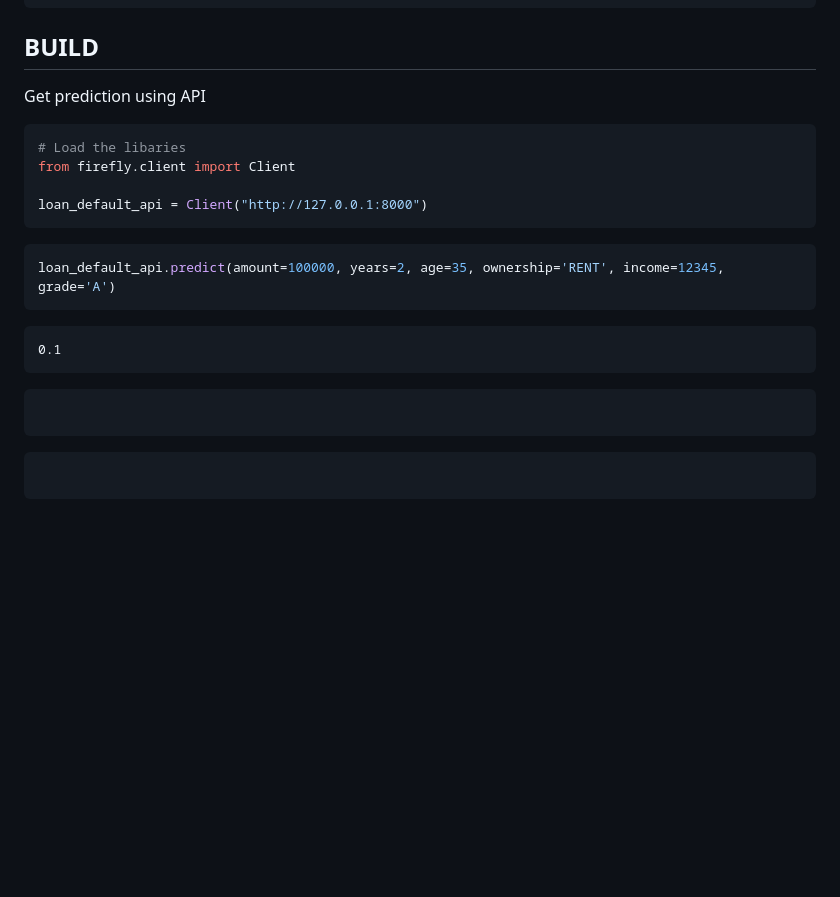
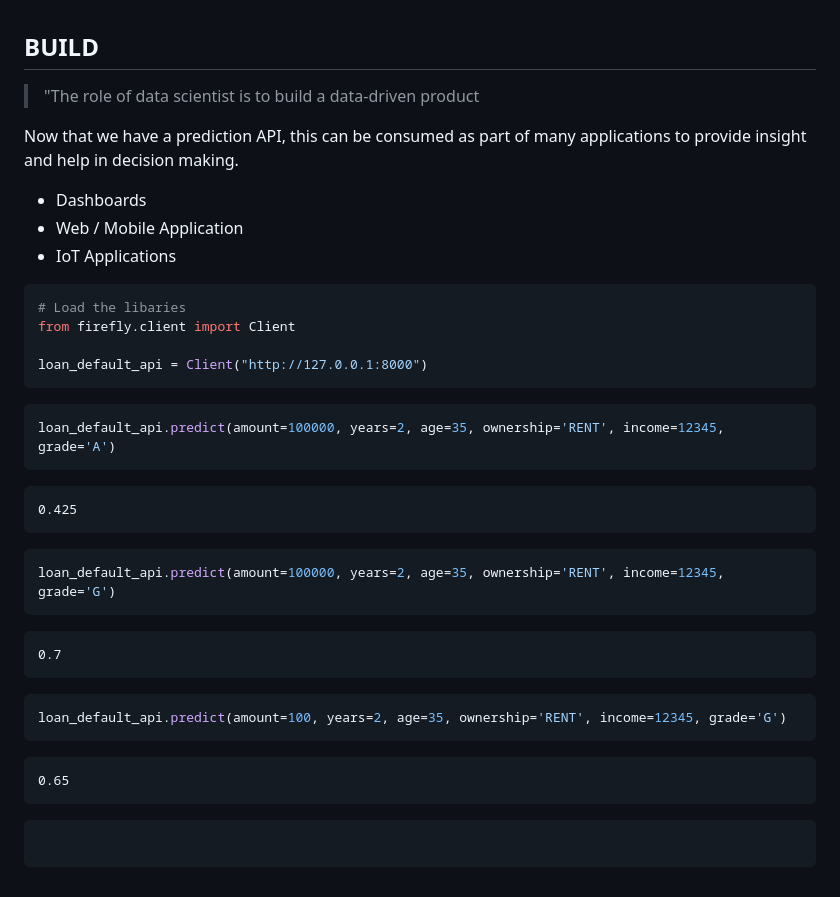
Before and after one commit to amitkaps/datascience, a Markdown page: notebook.md, the part around the change printed below. Drawn GitHub-style; blank space fills up the shorter version.

````diff
--- a/notebook.md
+++ b/notebook.md
@@ -696,6 +704,12 @@ Run the following command in your terminal
 ## BUILD
 
-Get prediction using API
+> "The role of data scientist is to build a data-driven product
+
+Now that we have a prediction API, this can be consumed as part of many applications to provide insight and help in decision making.
+
+- Dashboards
+- Web / Mobile Application
+- IoT Applications
 
 
 ```python
@@ -713,7 +727,31 @@ loan_default_api.predict(amount=100000, years=2, age=35, ownership='RENT', incom
 
 
 
-    0.1
+    0.425
+
+
+
+
+```python
+loan_default_api.predict(amount=100000, years=2, age=35, ownership='RENT', income=12345, grade='G')
+```
+
+
+
+
+    0.7
+
+
+
+
+```python
+loan_default_api.predict(amount=100, years=2, age=35, ownership='RENT', income=12345, grade='G')
+```
+
+
+
+
+    0.65
 
 
 
@@ -721,8 +759,3 @@ loan_default_api.predict(amount=100000, years=2, age=35, ownership='RENT', incom
 ```python
 
 ```
-
-
-```python
-
-```
````
Also changed, not shown: other parts of notebook.md (+59 -51 lines), notebook_files/notebook_24_0.png (added), notebook_files/notebook_25_0.png, 3 other files.
